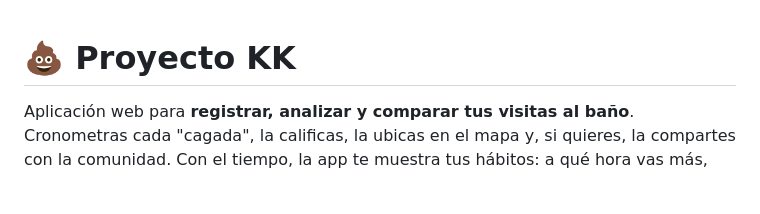
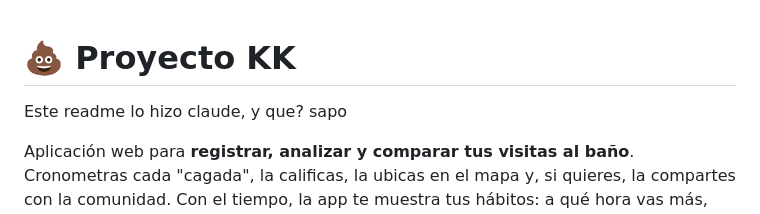
Before and after one commit to SantiX1227/ProyectoKK, a Markdown page: README.md, the part around the change. GitHub-like rendering; blank space fills up the shorter version.

Commit message:
Update README with additional commentary
Added a humorous comment about the README's authorship.

```diff
--- a/README.md
+++ b/README.md
@@ -1,4 +1,6 @@
 # 💩 Proyecto KK
+
+Este readme lo hizo claude, y que? sapo
 
 Aplicación web para **registrar, analizar y comparar tus visitas al baño**. Cronometras
 cada "cagada", la calificas, la ubicas en el mapa y, si quieres, la compartes con la
```
